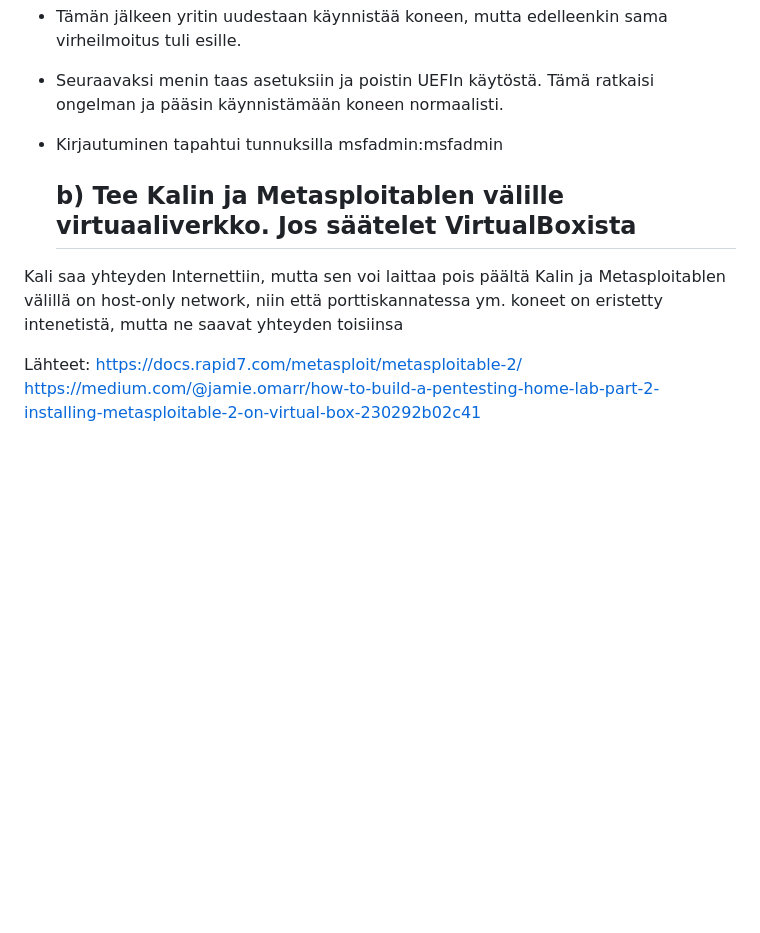
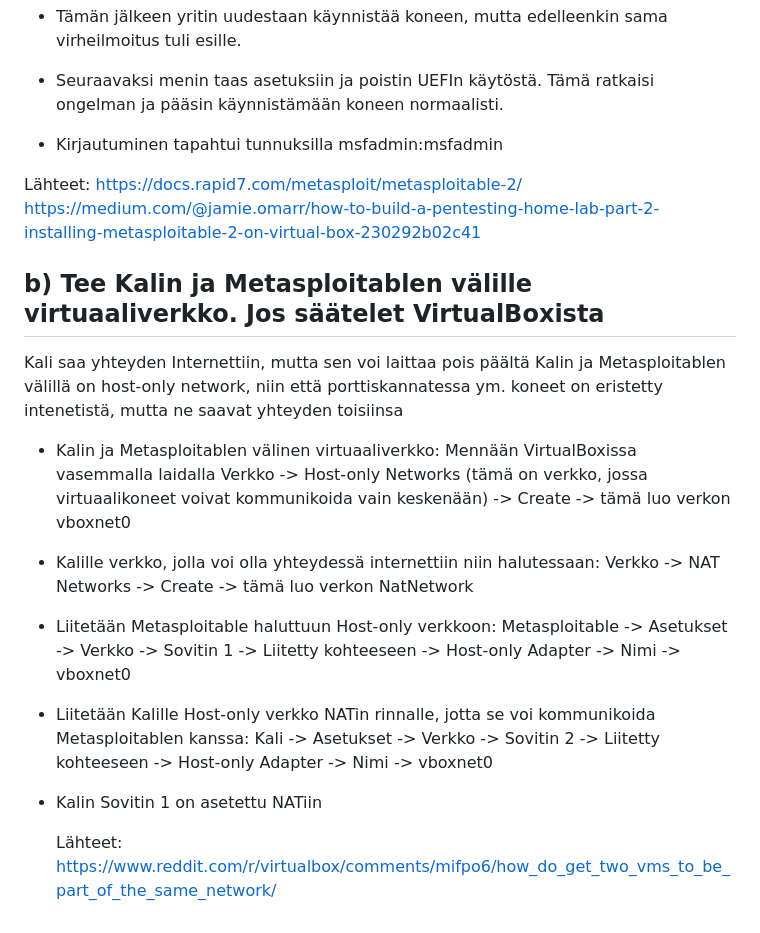
Before and after one commit to ckarau/ckarau.github.io, a Markdown page: h2.md, the part around the change. GitHub-like rendering; blank space fills up the shorter version.

Commit message:
Update h2.md with additional source links
Added sources for setting up a virtual network between Kali and Metasploitable.

```diff
--- a/h2.md
+++ b/h2.md
@@ -26,10 +26,22 @@
 - Seuraavaksi menin taas asetuksiin ja poistin UEFIn käytöstä. Tämä ratkaisi ongelman ja pääsin käynnistämään koneen normaalisti.
 - Kirjautuminen tapahtui tunnuksilla msfadmin:msfadmin
 
+Lähteet:
+  https://docs.rapid7.com/metasploit/metasploitable-2/
+  https://medium.com/@jamie.omarr/how-to-build-a-pentesting-home-lab-part-2-installing-metasploitable-2-on-virtual-box-230292b02c41
+
+
   ## b) Tee Kalin ja Metasploitablen välille virtuaaliverkko. Jos säätelet VirtualBoxista
 Kali saa yhteyden Internettiin, mutta sen voi laittaa pois päältä
 Kalin ja Metasploitablen välillä on host-only network, niin että porttiskannatessa ym. koneet on eristetty intenetistä, mutta ne saavat yhteyden toisiinsa
 
+- Kalin ja Metasploitablen välinen virtuaaliverkko: Mennään VirtualBoxissa vasemmalla laidalla Verkko -> Host-only Networks (tämä on verkko, jossa virtuaalikoneet voivat kommunikoida vain keskenään) -> Create -> tämä luo verkon vboxnet0
+- Kalille verkko, jolla voi olla yhteydessä internettiin niin halutessaan: Verkko -> NAT Networks -> Create -> tämä luo verkon NatNetwork
+
+- Liitetään Metasploitable haluttuun Host-only verkkoon: Metasploitable -> Asetukset -> Verkko -> Sovitin 1 -> Liitetty kohteeseen -> Host-only Adapter -> Nimi -> vboxnet0
+
+- Liitetään Kalille Host-only verkko NATin rinnalle, jotta se voi kommunikoida Metasploitablen kanssa: Kali -> Asetukset -> Verkko -> Sovitin 2 -> Liitetty kohteeseen -> Host-only Adapter -> Nimi -> vboxnet0
+- Kalin Sovitin 1 on asetettu NATiin
+
   Lähteet:
-  https://docs.rapid7.com/metasploit/metasploitable-2/
-  https://medium.com/@jamie.omarr/how-to-build-a-pentesting-home-lab-part-2-installing-metasploitable-2-on-virtual-box-230292b02c41
+ [ https://www.reddit.com/r/virtualbox/comments/mifpo6/how_do_get_two_vms_to_be_part_of_the_same_network/](https://www.virtualbox.org/manual/topics/networkingdetails.html)
```
